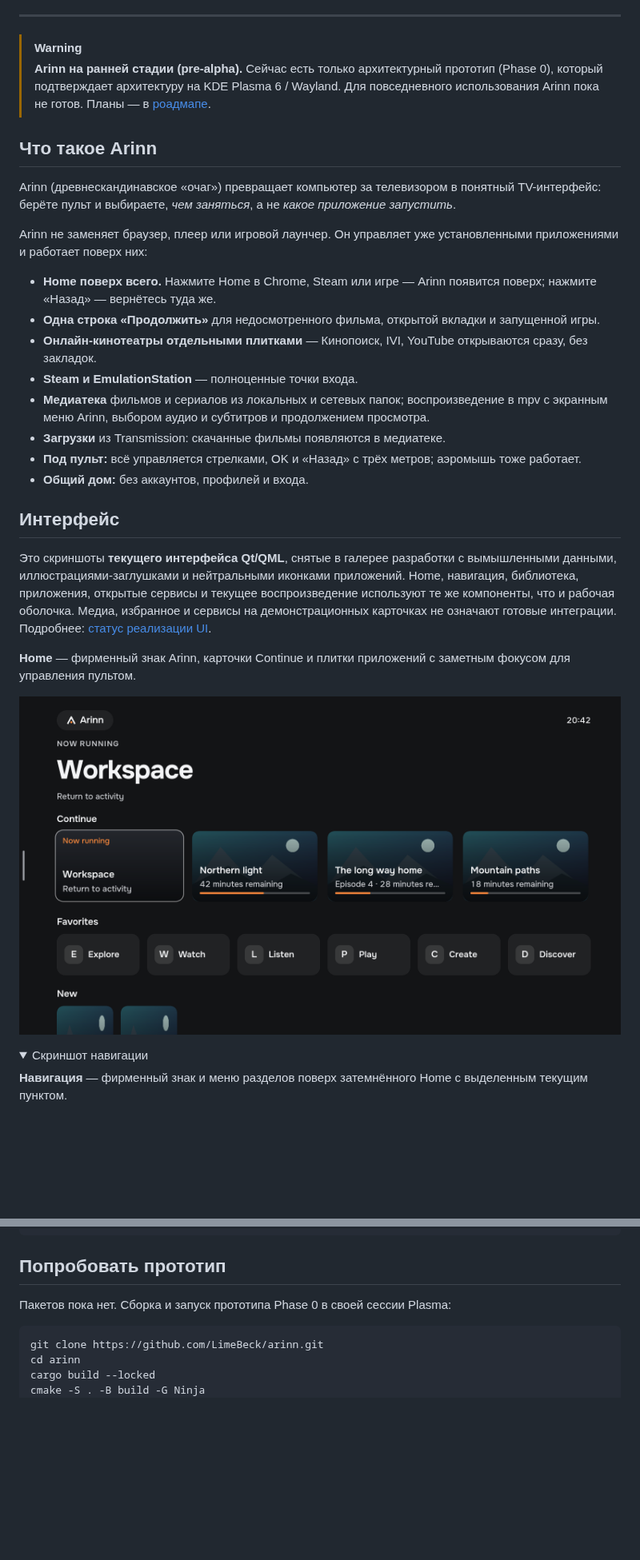
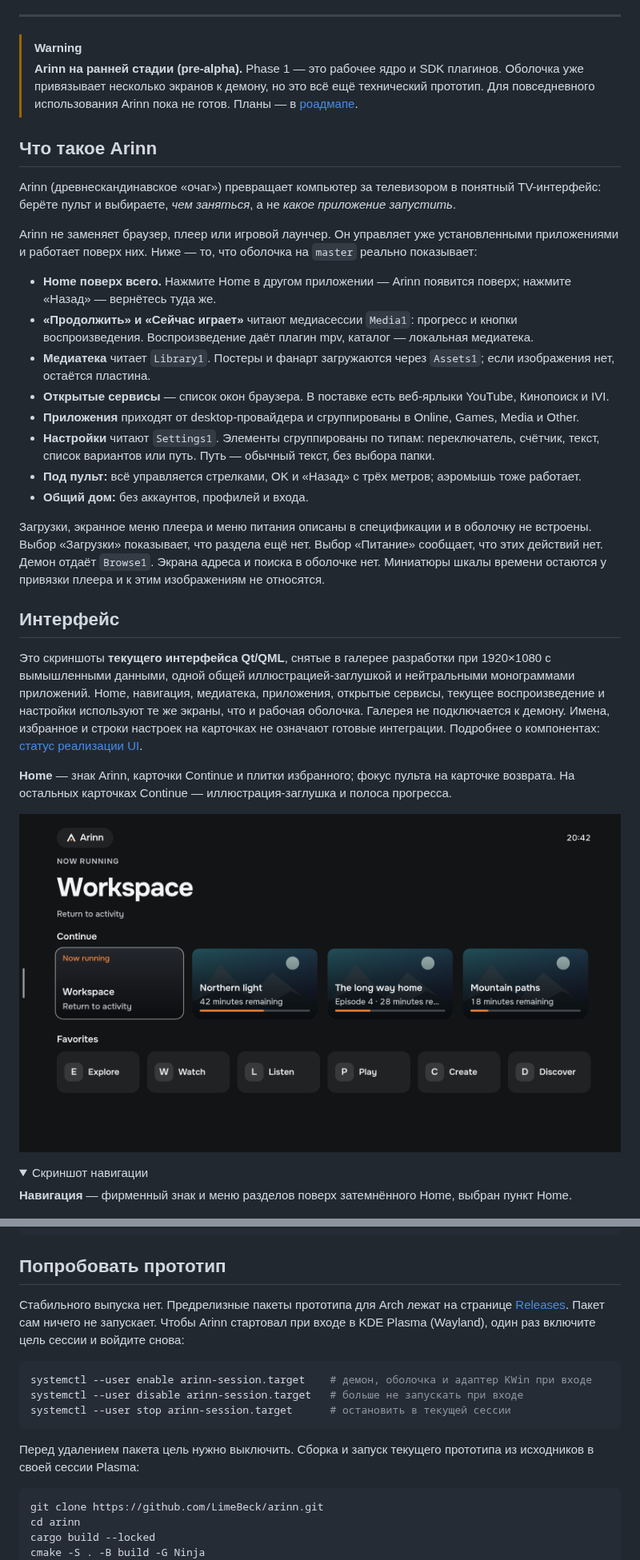
Before and after one commit to LimeBeck/arinn, a Markdown page: README.ru.md, 2 parts joined by grey strips. Shown at 80% size. Drawn GitHub-style; pictures changed too: docs/design/current-ui/home.png; folded sections open; blank space fills up the shorter version.

````diff
--- a/README.ru.md
+++ b/README.ru.md
@@ -14,26 +14,28 @@
 ---
 
 > [!WARNING]
-> **Arinn на ранней стадии (pre-alpha).** Сейчас есть только архитектурный прототип (Phase 0), который подтверждает архитектуру на KDE Plasma 6 / Wayland. Для повседневного использования Arinn пока не готов. Планы — в [роадмапе](ROADMAP.md).
+> **Arinn на ранней стадии (pre-alpha).** Phase 1 — это рабочее ядро и SDK плагинов. Оболочка уже привязывает несколько экранов к демону, но это всё ещё технический прототип. Для повседневного использования Arinn пока не готов. Планы — в [роадмапе](ROADMAP.md).
 
 ## Что такое Arinn
 
 Arinn (древнескандинавское «очаг») превращает компьютер за телевизором в понятный TV-интерфейс: берёте пульт и выбираете, *чем заняться*, а не *какое приложение запустить*.
 
-Arinn не заменяет браузер, плеер или игровой лаунчер. Он управляет уже установленными приложениями и работает поверх них:
+Arinn не заменяет браузер, плеер или игровой лаунчер. Он управляет уже установленными приложениями и работает поверх них. Ниже — то, что оболочка на `master` реально показывает:
 
-- **Home поверх всего.** Нажмите Home в Chrome, Steam или игре — Arinn появится поверх; нажмите «Назад» — вернётесь туда же.
-- **Одна строка «Продолжить»** для недосмотренного фильма, открытой вкладки и запущенной игры.
-- **Онлайн-кинотеатры отдельными плитками** — Кинопоиск, IVI, YouTube открываются сразу, без закладок.
-- **Steam и EmulationStation** — полноценные точки входа.
-- **Медиатека** фильмов и сериалов из локальных и сетевых папок; воспроизведение в mpv с экранным меню Arinn, выбором аудио и субтитров и продолжением просмотра.
-- **Загрузки** из Transmission: скачанные фильмы появляются в медиатеке.
+- **Home поверх всего.** Нажмите Home в другом приложении — Arinn появится поверх; нажмите «Назад» — вернётесь туда же.
+- **«Продолжить» и «Сейчас играет»** читают медиасессии `Media1`: прогресс и кнопки воспроизведения. Воспроизведение даёт плагин mpv, каталог — локальная медиатека.
+- **Медиатека** читает `Library1`. Постеры и фанарт загружаются через `Assets1`; если изображения нет, остаётся пластина.
+- **Открытые сервисы** — список окон браузера. В поставке есть веб-ярлыки YouTube, Кинопоиск и IVI.
+- **Приложения** приходят от desktop-провайдера и сгруппированы в Online, Games, Media и Other.
+- **Настройки** читают `Settings1`. Элементы сгруппированы по типам: переключатель, счётчик, текст, список вариантов или путь. Путь — обычный текст, без выбора папки.
 - **Под пульт:** всё управляется стрелками, OK и «Назад» с трёх метров; аэромышь тоже работает.
 - **Общий дом:** без аккаунтов, профилей и входа.
 
+Загрузки, экранное меню плеера и меню питания описаны в спецификации и в оболочку не встроены. Выбор «Загрузки» показывает, что раздела ещё нет. Выбор «Питание» сообщает, что этих действий нет. Демон отдаёт `Browse1`. Экрана адреса и поиска в оболочке нет. Миниатюры шкалы времени остаются у привязки плеера и к этим изображениям не относятся.
+
 ## Интерфейс
 
-Это скриншоты **текущего интерфейса Qt/QML**, снятые в галерее разработки с вымышленными данными, иллюстрациями-заглушками и нейтральными иконками приложений. Home, навигация, библиотека, приложения, открытые сервисы и текущее воспроизведение используют те же компоненты, что и рабочая оболочка. Медиа, избранное и сервисы на демонстрационных карточках не означают готовые интеграции. Подробнее: [статус реализации UI](docs/architecture/ui-components.md).
+Это скриншоты **текущего интерфейса Qt/QML**, снятые в галерее разработки при 1920×1080 с вымышленными данными, одной общей иллюстрацией-заглушкой и нейтральными монограммами приложений. Home, навигация, медиатека, приложения, открытые сервисы, текущее воспроизведение и настройки используют те же экраны, что и рабочая оболочка. Галерея не подключается к демону. Имена, избранное и строки настроек на карточках не означают готовые интеграции. Подробнее о компонентах: [статус реализации UI](docs/architecture/ui-components.md).
 
-**Home** — фирменный знак Arinn, карточки Continue и плитки приложений с заметным фокусом для управления пультом.
+**Home** — знак Arinn, карточки Continue и плитки избранного; фокус пульта на карточке возврата. На остальных карточках Continue — иллюстрация-заглушка и полоса прогресса.
 
@@ -42,7 +44,7 @@ Arinn не заменяет браузер, плеер или игровой л
 <details>
 <summary>Скриншот навигации</summary>
 
-**Навигация** — фирменный знак и меню разделов поверх затемнённого Home с выделенным текущим пунктом.
+**Навигация** — фирменный знак и меню разделов поверх затемнённого Home, выбран пункт Home.
 
 ![Текущая навигация Arinn в Qt: фирменный знак и выбранный пункт Home](docs/design/current-ui/navigation.png)
 
@@ -101,7 +112,15 @@ sudo pacman -S --needed rust cmake ninja qt6-base qt6-declarative qt6-svg python
 
 ## Попробовать прототип
 
-Пакетов пока нет. Сборка и запуск прототипа Phase 0 в своей сессии Plasma:
+Стабильного выпуска нет. Предрелизные пакеты прототипа для Arch лежат на странице [Releases](https://github.com/LimeBeck/arinn/releases). Пакет сам ничего не запускает. Чтобы Arinn стартовал при входе в KDE Plasma (Wayland), один раз включите цель сессии и войдите снова:
+
+```sh
+systemctl --user enable arinn-session.target    # демон, оболочка и адаптер KWin при входе
+systemctl --user disable arinn-session.target   # больше не запускать при входе
+systemctl --user stop arinn-session.target      # остановить в текущей сессии
+```
+
+Перед удалением пакета цель нужно выключить. Сборка и запуск текущего прототипа из исходников в своей сессии Plasma:
 
 ```sh
 git clone https://github.com/LimeBeck/arinn.git
````
Also changed, not shown: other parts of README.ru.md (+14 -5 lines), README.md (+30 -19 lines), changes/changed/readme-current-shell.md (added, +4 -0 lines), docs/design/current-ui/library.png, docs/design/current-ui/navigation.png, docs/design/current-ui/now-playing.png, docs/design/current-ui/settings.png (added), 7 other files.
